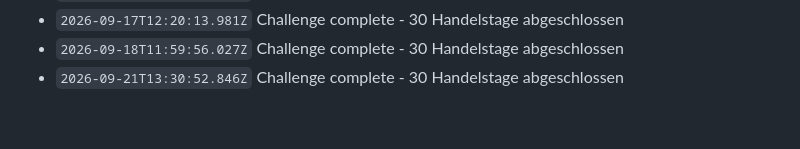
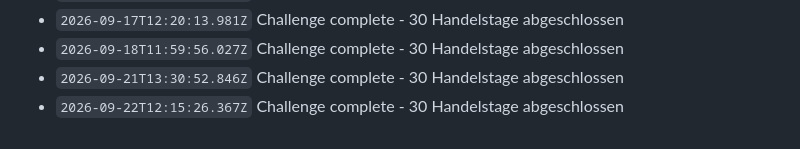
Before and after one commit to N7Nilus/Tron-trading-bot, a Markdown page: data/log.md, the part around the change. GitHub-like rendering.

Commit message:
TRON daily update

```diff
--- a/data/log.md
+++ b/data/log.md
@@ -1996,3 +1996,4 @@
 - `2026-09-17T12:20:13.981Z` Challenge complete - 30 Handelstage abgeschlossen
 - `2026-09-18T11:59:56.027Z` Challenge complete - 30 Handelstage abgeschlossen
 - `2026-09-21T13:30:52.846Z` Challenge complete - 30 Handelstage abgeschlossen
+- `2026-09-22T12:15:26.367Z` Challenge complete - 30 Handelstage abgeschlossen
```
